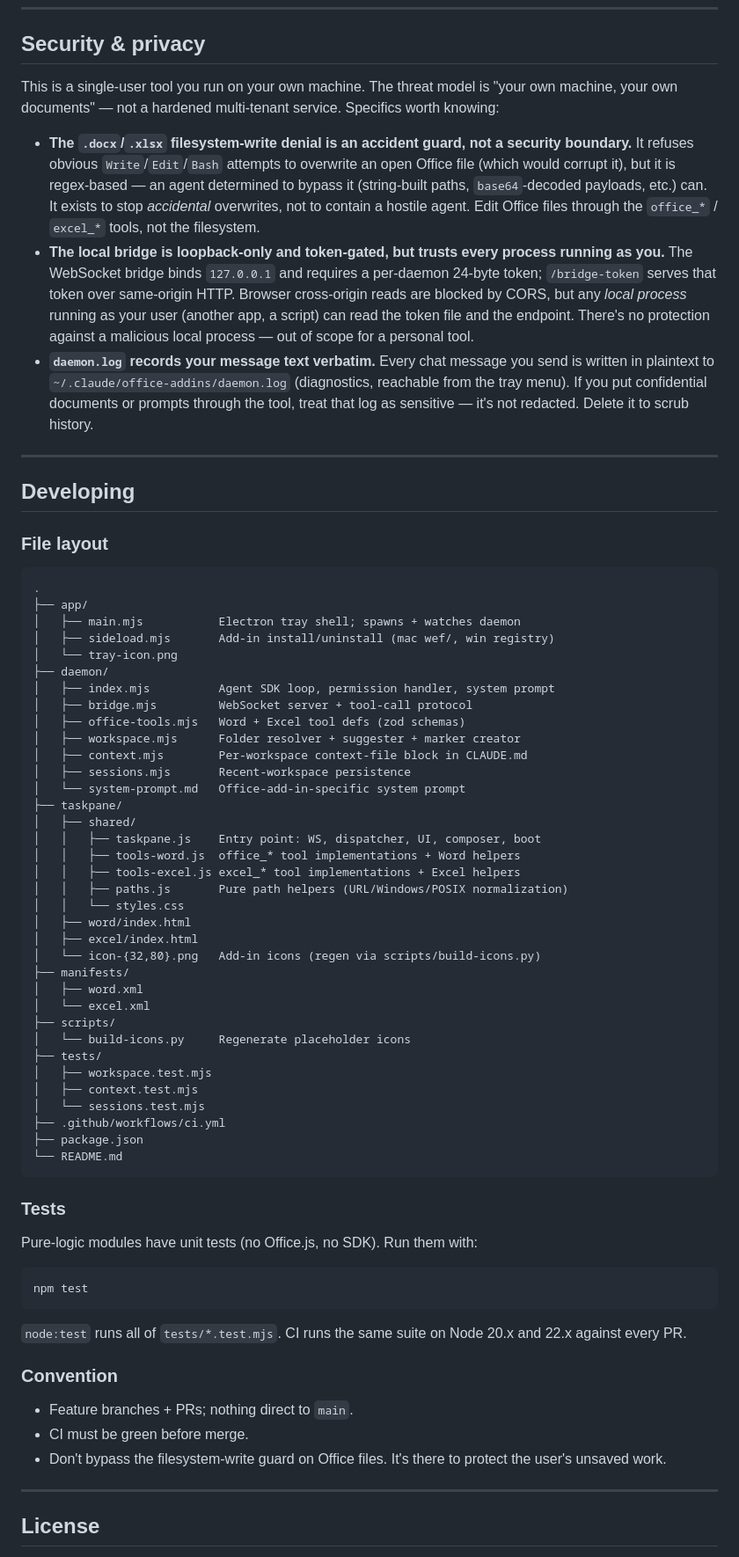
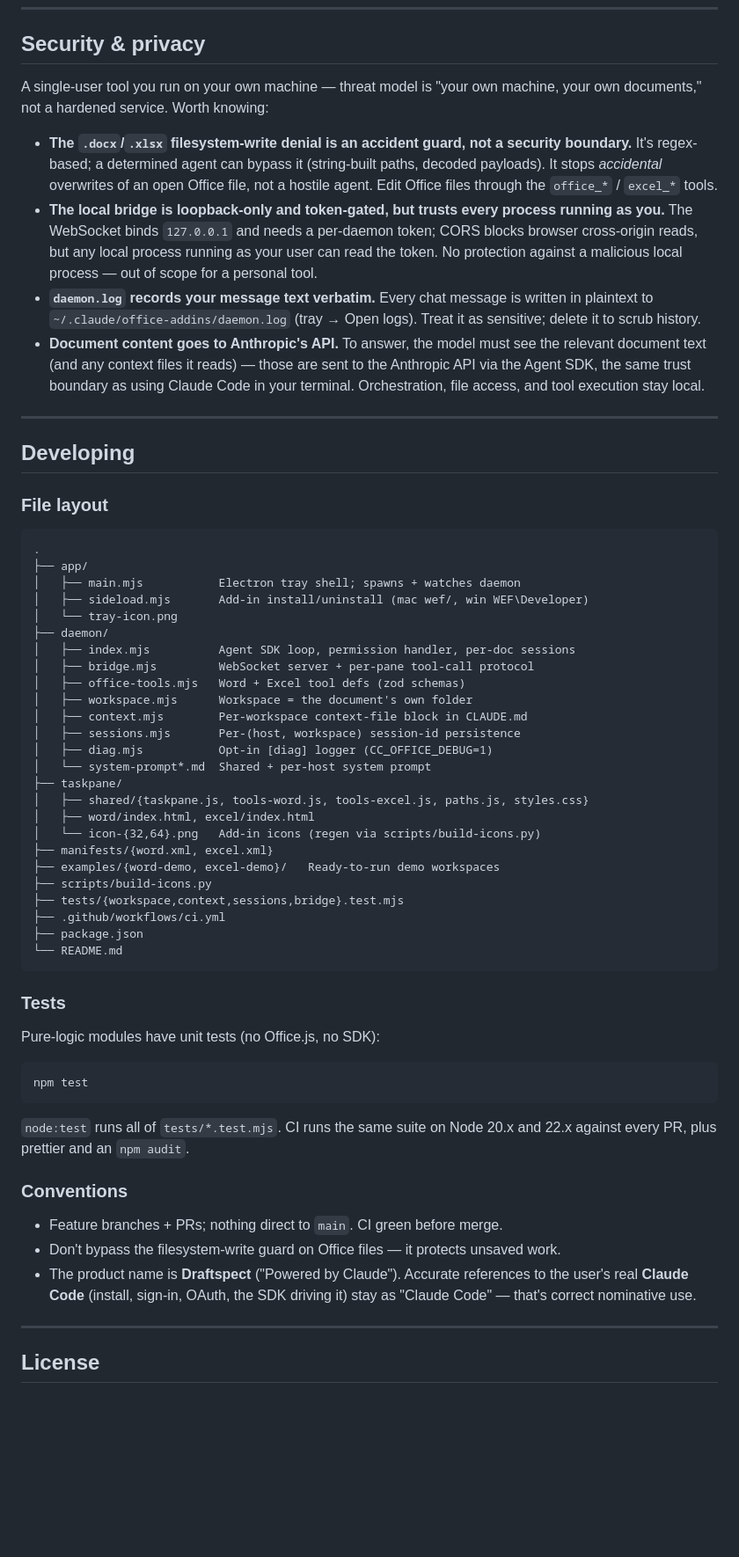
Before and after one commit to LeonardHope/Draftspect-Add-Ins-for-Word-and-Excel-Powered-by-Claude-Code, a Markdown page: README.md, the part around one of its changes. Shown at 88% size. Drawn GitHub-style; blank space fills up the shorter version.

````diff
--- a/README.md
+++ b/README.md
@@ -271,11 +316,12 @@ The SDK prefers `ANTHROPIC_API_KEY` over keychain OAuth when present.
 
 ## Security & privacy
 
-This is a single-user tool you run on your own machine. The threat model is "your own machine, your own documents" — not a hardened multi-tenant service. Specifics worth knowing:
+A single-user tool you run on your own machine — threat model is "your own machine, your own documents," not a hardened service. Worth knowing:
 
-- **The `.docx`/`.xlsx` filesystem-write denial is an accident guard, not a security boundary.** It refuses obvious `Write`/`Edit`/`Bash` attempts to overwrite an open Office file (which would corrupt it), but it is regex-based — an agent determined to bypass it (string-built paths, `base64`-decoded payloads, etc.) can. It exists to stop _accidental_ overwrites, not to contain a hostile agent. Edit Office files through the `office_*` / `excel_*` tools, not the filesystem.
-- **The local bridge is loopback-only and token-gated, but trusts every process running as you.** The WebSocket bridge binds `127.0.0.1` and requires a per-daemon 24-byte token; `/bridge-token` serves that token over same-origin HTTP. Browser cross-origin reads are blocked by CORS, but any _local process_ running as your user (another app, a script) can read the token file and the endpoint. There's no protection against a malicious local process — out of scope for a personal tool.
-- **`daemon.log` records your message text verbatim.** Every chat message you send is written in plaintext to `~/.claude/office-addins/daemon.log` (diagnostics, reachable from the tray menu). If you put confidential documents or prompts through the tool, treat that log as sensitive — it's not redacted. Delete it to scrub history.
+- **The `.docx`/`.xlsx` filesystem-write denial is an accident guard, not a security boundary.** It's regex-based; a determined agent can bypass it (string-built paths, decoded payloads). It stops _accidental_ overwrites of an open Office file, not a hostile agent. Edit Office files through the `office_*` / `excel_*` tools.
+- **The local bridge is loopback-only and token-gated, but trusts every process running as you.** The WebSocket binds `127.0.0.1` and needs a per-daemon token; CORS blocks browser cross-origin reads, but any local process running as your user can read the token. No protection against a malicious local process — out of scope for a personal tool.
+- **`daemon.log` records your message text verbatim.** Every chat message is written in plaintext to `~/.claude/office-addins/daemon.log` (tray → Open logs). Treat it as sensitive; delete it to scrub history.
+- **Document content goes to Anthropic's API.** To answer, the model must see the relevant document text (and any context files it reads) — those are sent to the Anthropic API via the Agent SDK, the same trust boundary as using Claude Code in your terminal. Orchestration, file access, and tool execution stay local.
 
 ---
 
@@ -287,35 +333,25 @@ This is a single-user tool you run on your own machine. The threat model is "you
 .
 ├── app/
 │   ├── main.mjs           Electron tray shell; spawns + watches daemon
-│   ├── sideload.mjs       Add-in install/uninstall (mac wef/, win registry)
+│   ├── sideload.mjs       Add-in install/uninstall (mac wef/, win WEF\Developer)
 │   └── tray-icon.png
 ├── daemon/
-│   ├── index.mjs          Agent SDK loop, permission handler, system prompt
-│   ├── bridge.mjs         WebSocket server + tool-call protocol
+│   ├── index.mjs          Agent SDK loop, permission handler, per-doc sessions
+│   ├── bridge.mjs         WebSocket server + per-pane tool-call protocol
 │   ├── office-tools.mjs   Word + Excel tool defs (zod schemas)
-│   ├── workspace.mjs      Folder resolver + suggester + marker creator
+│   ├── workspace.mjs      Workspace = the document's own folder
 │   ├── context.mjs        Per-workspace context-file block in CLAUDE.md
-│   ├── sessions.mjs       Recent-workspace persistence
-│   └── system-prompt.md   Office-add-in-specific system prompt
+│   ├── sessions.mjs       Per-(host, workspace) session-id persistence
+│   ├── diag.mjs           Opt-in [diag] logger (CC_OFFICE_DEBUG=1)
+│   └── system-prompt*.md  Shared + per-host system prompt
 ├── taskpane/
-│   ├── shared/
-│   │   ├── taskpane.js    Entry point: WS, dispatcher, UI, composer, boot
-│   │   ├── tools-word.js  office_* tool implementations + Word helpers
-│   │   ├── tools-excel.js excel_* tool implementations + Excel helpers
-│   │   ├── paths.js       Pure path helpers (URL/Windows/POSIX normalization)
-│   │   └── styles.css
-│   ├── word/index.html
-│   ├── excel/index.html
-│   └── icon-{32,80}.png   Add-in icons (regen via scripts/build-icons.py)
-├── manifests/
-│   ├── word.xml
-│   └── excel.xml
-├── scripts/
-│   └── build-icons.py     Regenerate placeholder icons
-├── tests/
-│   ├── workspace.test.mjs
-│   ├── context.test.mjs
-│   └── sessions.test.mjs
+│   ├── shared/{taskpane.js, tools-word.js, tools-excel.js, paths.js, styles.css}
+│   ├── word/index.html, excel/index.html
+│   └── icon-{32,64}.png   Add-in icons (regen via scripts/build-icons.py)
+├── manifests/{word.xml, excel.xml}
+├── examples/{word-demo, excel-demo}/   Ready-to-run demo workspaces
+├── scripts/build-icons.py
+├── tests/{workspace,context,sessions,bridge}.test.mjs
 ├── .github/workflows/ci.yml
 ├── package.json
 └── README.md
@@ -323,19 +359,19 @@ This is a single-user tool you run on your own machine. The threat model is "you
 
 ### Tests
 
-Pure-logic modules have unit tests (no Office.js, no SDK). Run them with:
+Pure-logic modules have unit tests (no Office.js, no SDK):
 
 ```bash
 npm test
 ```
 
-`node:test` runs all of `tests/*.test.mjs`. CI runs the same suite on Node 20.x and 22.x against every PR.
+`node:test` runs all of `tests/*.test.mjs`. CI runs the same suite on Node 20.x and 22.x against every PR, plus prettier and an `npm audit`.
 
-### Convention
+### Conventions
 
-- Feature branches + PRs; nothing direct to `main`.
-- CI must be green before merge.
-- Don't bypass the filesystem-write guard on Office files. It's there to protect the user's unsaved work.
+- Feature branches + PRs; nothing direct to `main`. CI green before merge.
+- Don't bypass the filesystem-write guard on Office files — it protects unsaved work.
+- The product name is **Draftspect** ("Powered by Claude"). Accurate references to the user's real **Claude Code** (install, sign-in, OAuth, the SDK driving it) stay as "Claude Code" — that's correct nominative use.
 
 ---
 
````
Also changed, not shown: other parts of README.md (+123 -78 lines).
